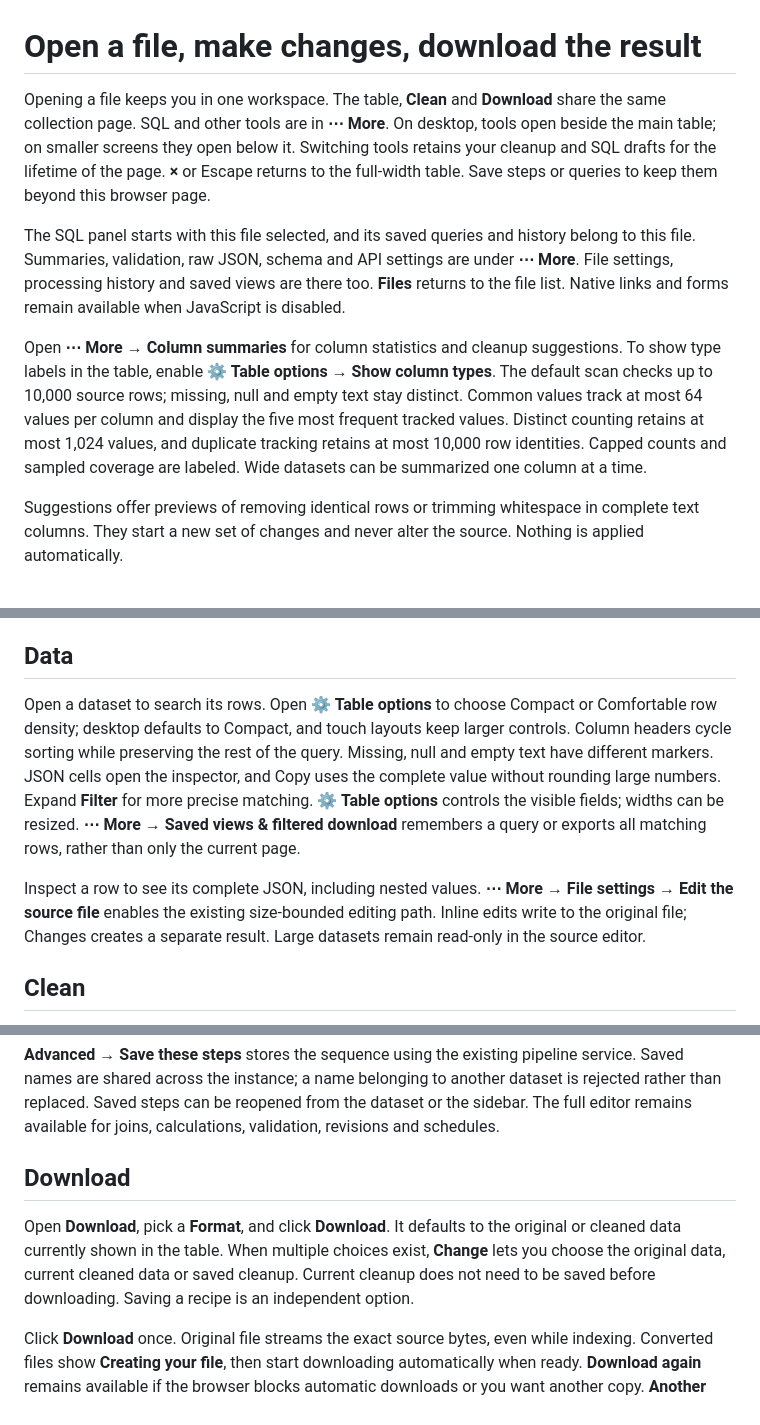
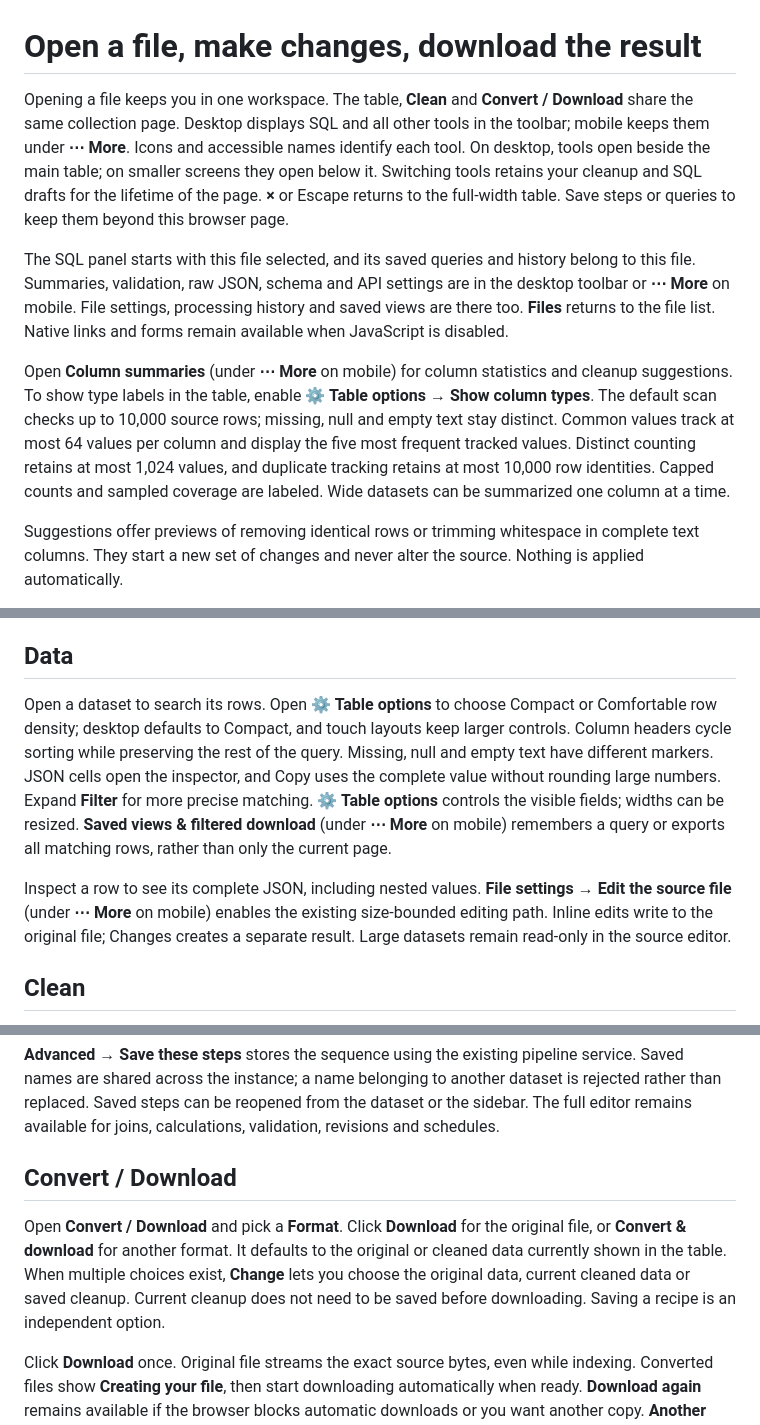
Before and after one commit to PhantomPixelDev/FluxPort, a Markdown page: docs/dataset-workspace.md, 3 parts joined by grey strips. Rendered like a GitHub page.

```diff
--- a/docs/dataset-workspace.md
+++ b/docs/dataset-workspace.md
@@ -1,10 +1,10 @@
 # Open a file, make changes, download the result
 
-Opening a file keeps you in one workspace. The table, **Clean** and **Download** share the same collection page. SQL and other tools are in **⋯ More**. On desktop, tools open beside the main table; on smaller screens they open below it. Switching tools retains your cleanup and SQL drafts for the lifetime of the page. **×** or Escape returns to the full-width table. Save steps or queries to keep them beyond this browser page.
+Opening a file keeps you in one workspace. The table, **Clean** and **Convert / Download** share the same collection page. Desktop displays SQL and all other tools in the toolbar; mobile keeps them under **⋯ More**. Icons and accessible names identify each tool. On desktop, tools open beside the main table; on smaller screens they open below it. Switching tools retains your cleanup and SQL drafts for the lifetime of the page. **×** or Escape returns to the full-width table. Save steps or queries to keep them beyond this browser page.
 
-The SQL panel starts with this file selected, and its saved queries and history belong to this file. Summaries, validation, raw JSON, schema and API settings are under **⋯ More**. File settings, processing history and saved views are there too. **Files** returns to the file list. Native links and forms remain available when JavaScript is disabled.
+The SQL panel starts with this file selected, and its saved queries and history belong to this file. Summaries, validation, raw JSON, schema and API settings are in the desktop toolbar or **⋯ More** on mobile. File settings, processing history and saved views are there too. **Files** returns to the file list. Native links and forms remain available when JavaScript is disabled.
 
-Open **⋯ More → Column summaries** for column statistics and cleanup suggestions. To show type labels in the table, enable **⚙ Table options → Show column types**. The default scan checks up to 10,000 source rows; missing, null and empty text stay distinct. Common values track at most 64 values per column and display the five most frequent tracked values. Distinct counting retains at most 1,024 values, and duplicate tracking retains at most 10,000 row identities. Capped counts and sampled coverage are labeled. Wide datasets can be summarized one column at a time.
+Open **Column summaries** (under **⋯ More** on mobile) for column statistics and cleanup suggestions. To show type labels in the table, enable **⚙ Table options → Show column types**. The default scan checks up to 10,000 source rows; missing, null and empty text stay distinct. Common values track at most 64 values per column and display the five most frequent tracked values. Distinct counting retains at most 1,024 values, and duplicate tracking retains at most 10,000 row identities. Capped counts and sampled coverage are labeled. Wide datasets can be summarized one column at a time.
 
 Suggestions offer previews of removing identical rows or trimming whitespace in complete text columns. They start a new set of changes and never alter the source. Nothing is applied automatically.
 
@@ -18,9 +18,9 @@ Start on **Your datasets**. Choose **Add files** to open JSON, CSV, YAML, XML, N
 
 ## Data
 
-Open a dataset to search its rows. Open **⚙ Table options** to choose Compact or Comfortable row density; desktop defaults to Compact, and touch layouts keep larger controls. Column headers cycle sorting while preserving the rest of the query. Missing, null and empty text have different markers. JSON cells open the inspector, and Copy uses the complete value without rounding large numbers. Expand **Filter** for more precise matching. **⚙ Table options** controls the visible fields; widths can be resized. **⋯ More → Saved views & filtered download** remembers a query or exports all matching rows, rather than only the current page.
+Open a dataset to search its rows. Open **⚙ Table options** to choose Compact or Comfortable row density; desktop defaults to Compact, and touch layouts keep larger controls. Column headers cycle sorting while preserving the rest of the query. Missing, null and empty text have different markers. JSON cells open the inspector, and Copy uses the complete value without rounding large numbers. Expand **Filter** for more precise matching. **⚙ Table options** controls the visible fields; widths can be resized. **Saved views & filtered download** (under **⋯ More** on mobile) remembers a query or exports all matching rows, rather than only the current page.
 
-Inspect a row to see its complete JSON, including nested values. **⋯ More → File settings → Edit the source file** enables the existing size-bounded editing path. Inline edits write to the original file; Changes creates a separate result. Large datasets remain read-only in the source editor.
+Inspect a row to see its complete JSON, including nested values. **File settings → Edit the source file** (under **⋯ More** on mobile) enables the existing size-bounded editing path. Inline edits write to the original file; Changes creates a separate result. Large datasets remain read-only in the source editor.
 
 ## Clean
 
@@ -30,9 +30,9 @@ Each added change updates the main table. **Original** shows the source with nor
 
 **Advanced → Save these steps** stores the sequence using the existing pipeline service. Saved names are shared across the instance; a name belonging to another dataset is rejected rather than replaced. Saved steps can be reopened from the dataset or the sidebar. The full editor remains available for joins, calculations, validation, revisions and schedules.
 
-## Download
+## Convert / Download
 
-Open **Download**, pick a **Format**, and click **Download**. It defaults to the original or cleaned data currently shown in the table. When multiple choices exist, **Change** lets you choose the original data, current cleaned data or saved cleanup. Current cleanup does not need to be saved before downloading. Saving a recipe is an independent option.
+Open **Convert / Download** and pick a **Format**. Click **Download** for the original file, or **Convert & download** for another format. It defaults to the original or cleaned data currently shown in the table. When multiple choices exist, **Change** lets you choose the original data, current cleaned data or saved cleanup. Current cleanup does not need to be saved before downloading. Saving a recipe is an independent option.
 
 Click **Download** once. Original file streams the exact source bytes, even while indexing. Converted files show **Creating your file**, then start downloading automatically when ready. **Download again** remains available if the browser blocks automatic downloads or you want another copy. **Another format** returns to the chooser. Progress uses SSE; cancellation and retry remain available.
 
```
Also changed, not shown: README.md (+9 -9 lines), docs/reference.md (+1 -1 lines), docs/images/changes.png, docs/images/download-options.png, docs/images/downloads.png, docs/images/social-preview.png, docs/images/workspace.png, 9 other files.
